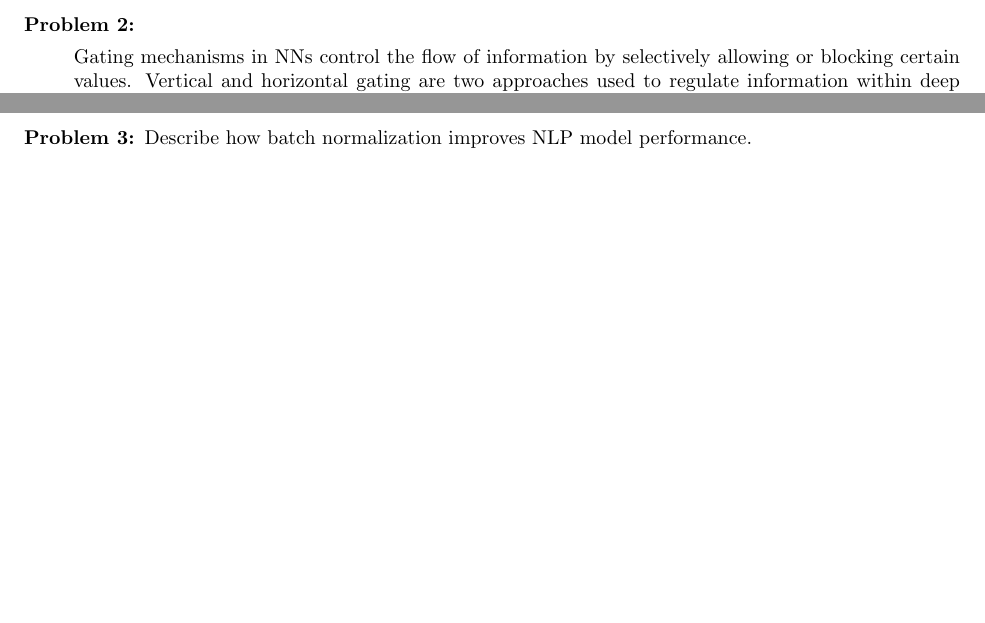
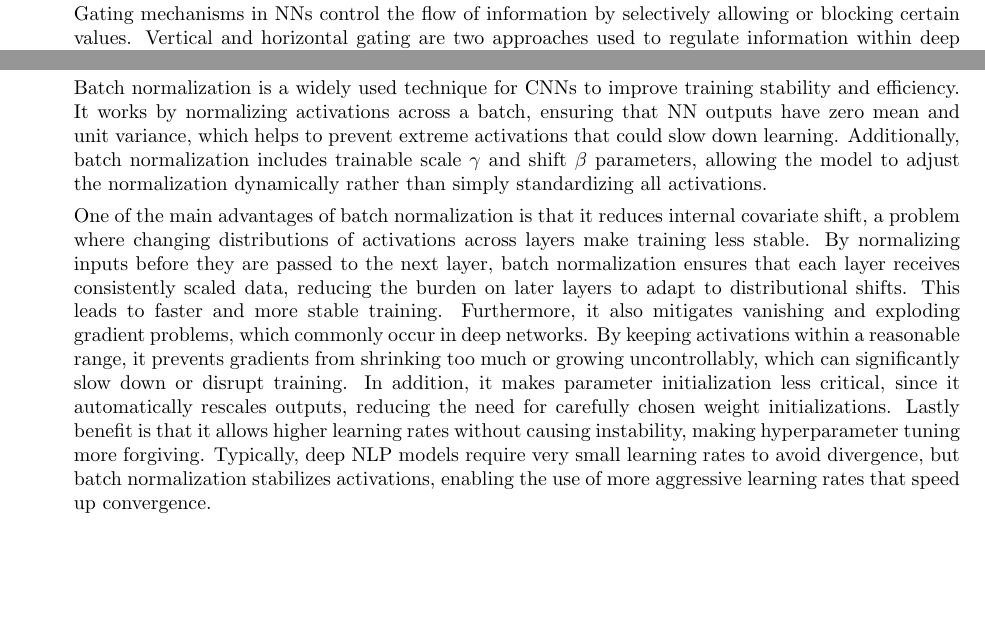
Before and after one commit to sayanarman/CAP_6640_Assignment_5_Solution, a LaTeX problem sheet (CAP_6640_Assignment_5_Solution_Arman_Sayan.tex): two parts of pages 2 and 3 of 10, joined at a grey line, cut at the place of the change. Compiled offline with pdfLaTeX.

Commit message:
Answer Written for Q3

```diff
--- a/CAP_6640_Assignment_5_Solution_Arman_Sayan.tex
+++ b/CAP_6640_Assignment_5_Solution_Arman_Sayan.tex
@@ -64,13 +64,28 @@ Vertical and horizontal gating are two approaches used to regulate information w
 
 \end{enumerate}
 
-
-
-
-
 \pagebreak
 
-\item[Problem 3:]  Describe how batch normalization improves NLP model performance.
+\item[Problem 3:]  \hfill %Describe how batch normalization improves NLP model performance.
+
+Batch normalization is a widely used technique for CNNs to improve training stability and efficiency.
+It works by normalizing activations across a batch, ensuring that NN outputs have zero mean and unit variance,
+which helps to prevent extreme activations that could slow down learning.
+Additionally, batch normalization includes trainable scale $\gamma$ and shift $\beta$  parameters,
+allowing the model to adjust the normalization dynamically rather than simply standardizing all activations.
+
+One of the main advantages of batch normalization is that it reduces internal covariate shift,
+a problem where changing distributions of activations across layers make training less stable.
+By normalizing inputs before they are passed to the next layer, batch normalization ensures that each layer receives consistently scaled data,
+reducing the burden on later layers to adapt to distributional shifts. This leads to faster and more stable training.
+Furthermore, it also mitigates vanishing and exploding gradient problems, which commonly occur in deep networks.
+By keeping activations within a reasonable range, it prevents gradients from shrinking too much or growing uncontrollably,
+which can significantly slow down or disrupt training. In addition, it makes parameter initialization less critical,
+since it automatically rescales outputs, reducing the need for carefully chosen weight initializations.
+Lastly benefit is that it allows higher learning rates without causing instability, making hyperparameter tuning more forgiving.
+Typically, deep NLP models require very small learning rates to avoid divergence, but batch normalization stabilizes activations,
+enabling the use of more aggressive learning rates that speed up convergence.
+
 
 \pagebreak
 
```
Also changed, not shown: CAP_6640_Assignment_5_Solution_Arman_Sayan.pdf.
